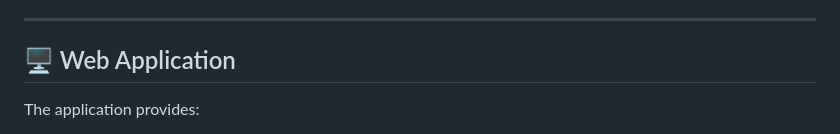
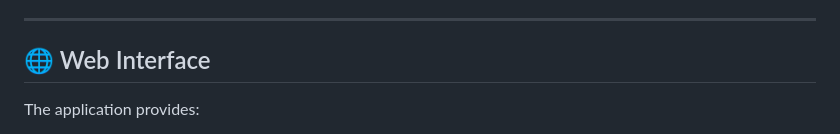
Before and after one commit to HoussemBouagal/spam_classfier, a Markdown page: README.md, the part around the change. Rendered like a GitHub page.

Commit message:
Rename section from 'Web Application' to 'Web Interface'

```diff
--- a/README.md
+++ b/README.md
@@ -77,7 +77,7 @@ weighted avg      0.99      0.99      0.99     36622
 
 ---
 
-## 🖥 Web Application
+## 🌐 Web Interface
 
 The application provides:
 
```
